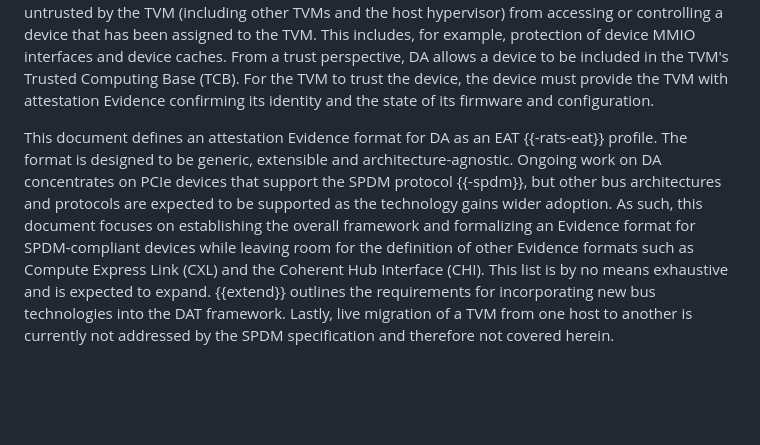
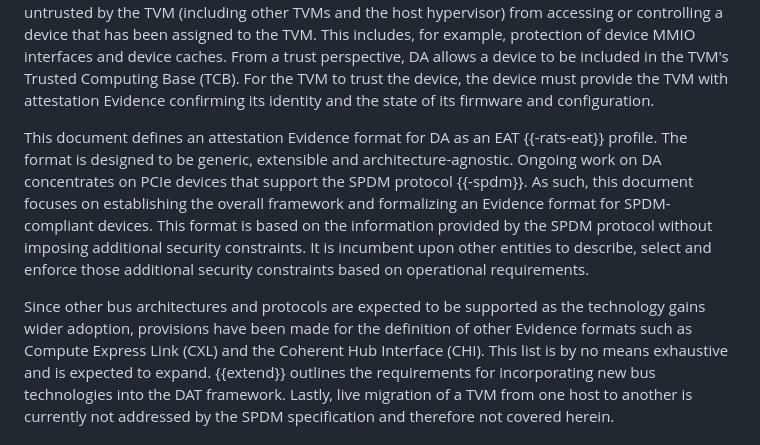
Before and after one commit to rats-device-attestation/draft-poirier-rats-eat-da, a Markdown page: draft-poirier-rats-eat-da.md, the part around the change. Drawn GitHub-style; blank space fills up the shorter version.

Commit message:
Add comment about not imposing additional security requirements
Signed-off-by: Mathieu Poirier <mathieu.poirier@linaro.org>

```diff
--- a/draft-poirier-rats-eat-da.md
+++ b/draft-poirier-rats-eat-da.md
@@ -87,8 +87,12 @@ For the TVM to trust the device, the device must provide the TVM with attestatio
 
 This document defines an attestation Evidence format for DA as an EAT {{-rats-eat}} profile.
 The format is designed to be generic, extensible and architecture-agnostic.
-Ongoing work on DA concentrates on PCIe devices that support the SPDM protocol {{-spdm}}, but other bus architectures and protocols are expected to be supported as the technology gains wider adoption.
-As such, this document focuses on establishing the overall framework and formalizing an Evidence format for SPDM-compliant devices while leaving room for the definition of other Evidence formats such as Compute Express Link (CXL) and the Coherent Hub Interface (CHI).
+Ongoing work on DA concentrates on PCIe devices that support the SPDM protocol {{-spdm}}.
+As such, this document focuses on establishing the overall framework and formalizing an Evidence format for SPDM-compliant devices.
+This format is based on the information provided by the SPDM protocol without imposing additional security constraints.
+It is incumbent upon other entities to describe, select and enforce those additional security constraints based on operational requirements.
+
+Since other bus architectures and protocols are expected to be supported as the technology gains wider adoption, provisions have been made for the definition of other Evidence formats such as Compute Express Link (CXL) and the Coherent Hub Interface (CHI).
 This list is by no means exhaustive and is expected to expand.
 {{extend}} outlines the requirements for incorporating new bus technologies into the DAT framework.
 Lastly, live migration of a TVM from one host to another is currently not addressed by the SPDM specification and therefore not covered herein.
```
